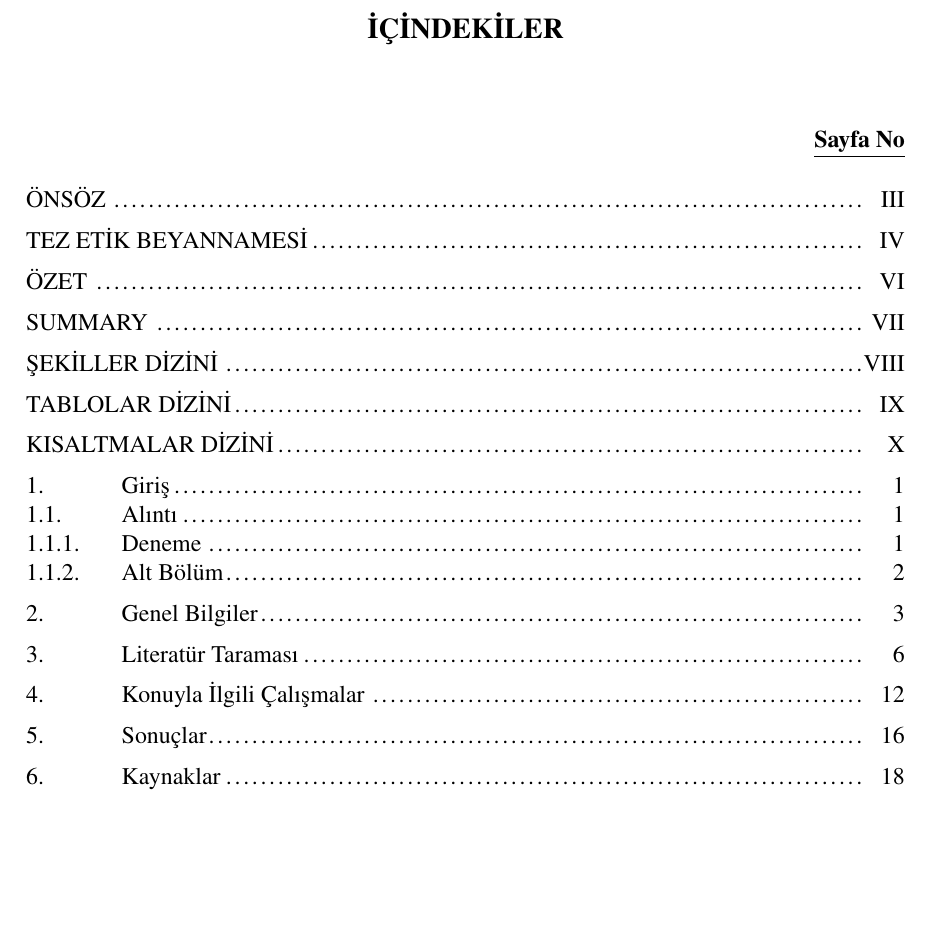
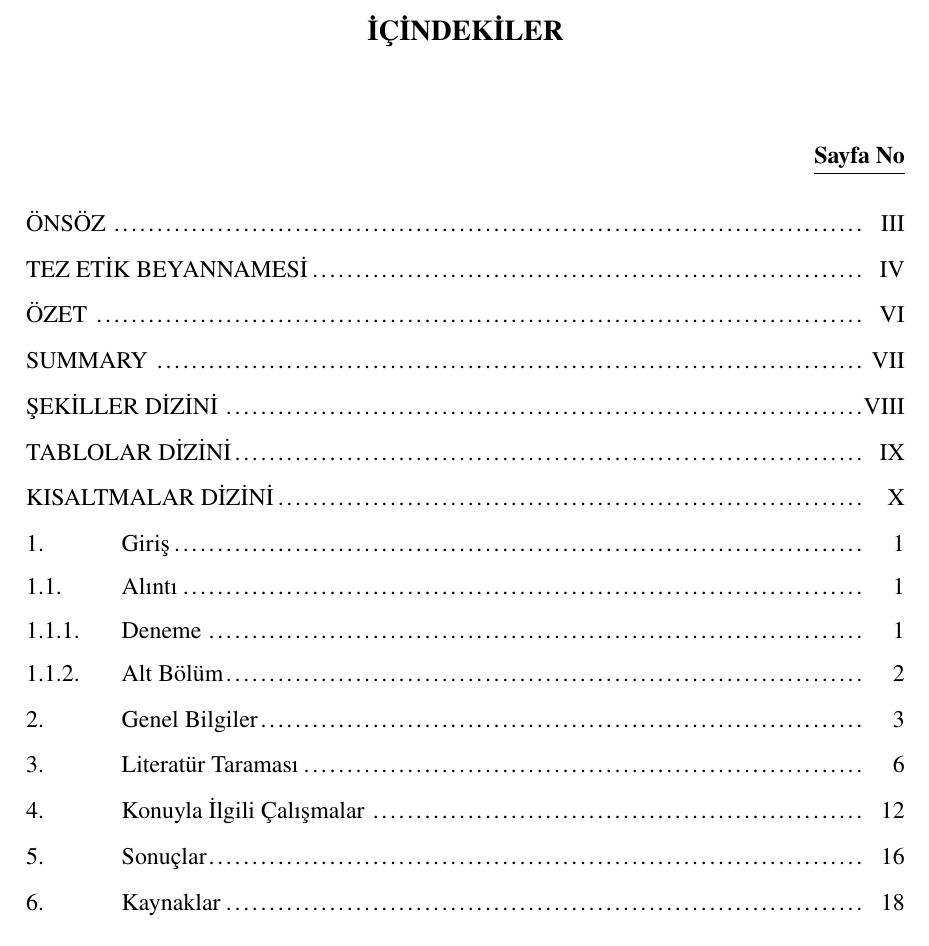
Before and after one commit to mcvarer/KTU-Tez-Latex, a LaTeX thesis (main.tex, which reads Chapters/contents.tex): part of page 4 of 29, cut so that both start at the same text. Compiled offline with pdfLaTeX.

Commit message:
toc setstrech

```diff
--- a/Chapters/contents.tex
+++ b/Chapters/contents.tex
@@ -45,14 +45,14 @@
 \cftsetindents{section}{0em} {4em}
 \cftsetindents{subsection}{0em}{4em}
 % chapterlardaki önceki boşluk
-\setlength{\cftbeforechapskip}{0.5em}
+\setlength{\cftbeforechapskip}{0.1em}
 
 \input{Chapters/onsoz}
 \input{Chapters/tezEtik}
 
+
+\tableofcontents
 \setstretch{1}
-\tableofcontents
-
 \input{Chapters/ozet}
 \input{Chapters/abstract}
 
```
